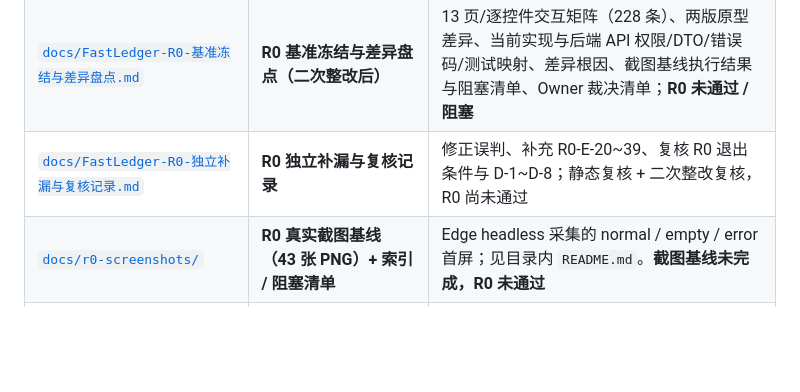
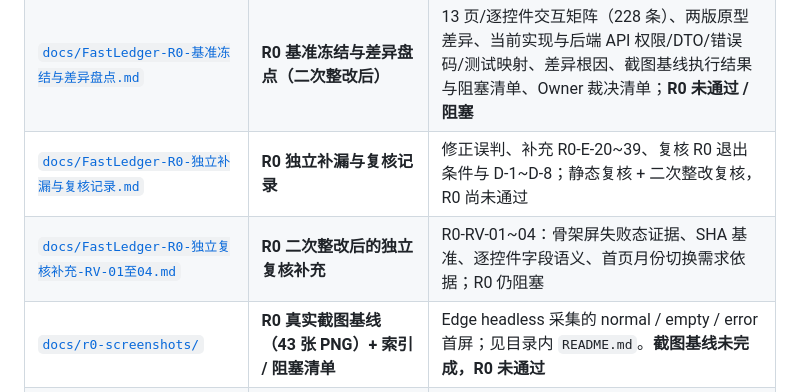
Before and after one commit to LinTia/FastLadger, a Markdown page: README.md, the part around the change. GitHub-like rendering; blank space fills up the shorter version.

Commit message:
docs(readme): 增加 R0 独立复核补充入口

```diff
--- a/README.md
+++ b/README.md
@@ -42,6 +42,7 @@
 | [`docs/FastLedger-原型还原与PWA分阶段实施总方案.md`](docs/FastLedger-原型还原与PWA分阶段实施总方案.md) | **原型还原与 PWA 分阶段实施总方案** | R0–R7 总路线、原型差异盘点、AI 分批实施纪律、移动端/PWA/离线/备份验收门禁 |
 | [`docs/FastLedger-R0-基准冻结与差异盘点.md`](docs/FastLedger-R0-基准冻结与差异盘点.md) | **R0 基准冻结与差异盘点（二次整改后）** | 13 页/逐控件交互矩阵（228 条）、两版原型差异、当前实现与后端 API 权限/DTO/错误码/测试映射、差异根因、截图基线执行结果与阻塞清单、Owner 裁决清单；**R0 未通过 / 阻塞** |
 | [`docs/FastLedger-R0-独立补漏与复核记录.md`](docs/FastLedger-R0-独立补漏与复核记录.md) | **R0 独立补漏与复核记录** | 修正误判、补充 R0-E-20~39、复核 R0 退出条件与 D-1~D-8；静态复核 + 二次整改复核，R0 尚未通过 |
+| [`docs/FastLedger-R0-独立复核补充-RV-01至04.md`](docs/FastLedger-R0-独立复核补充-RV-01至04.md) | **R0 二次整改后的独立复核补充** | R0-RV-01~04：骨架屏失败态证据、SHA 基准、逐控件字段语义、首页月份切换需求依据；R0 仍阻塞 |
 | [`docs/r0-screenshots/`](docs/r0-screenshots/) | **R0 真实截图基线（43 张 PNG）+ 索引 / 阻塞清单** | Edge headless 采集的 normal / empty / error 首屏；见目录内 `README.md`。**截图基线未完成，R0 未通过** |
 | [`docs/FastLedger-新手开发完整指南.md`](docs/FastLedger-新手开发完整指南.md) | 新手开发完整指南（含可照敲代码骨架） | 应届生照着做即可开发 |
 | [`docs/FastLedger-枚举字典.md`](docs/FastLedger-枚举字典.md) | 统一枚举字典（唯一权威来源） | 各端枚举值对齐 |
```
